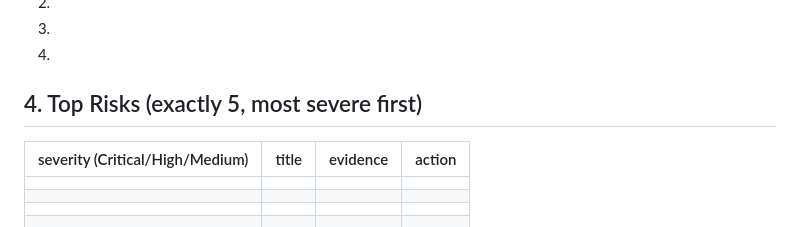
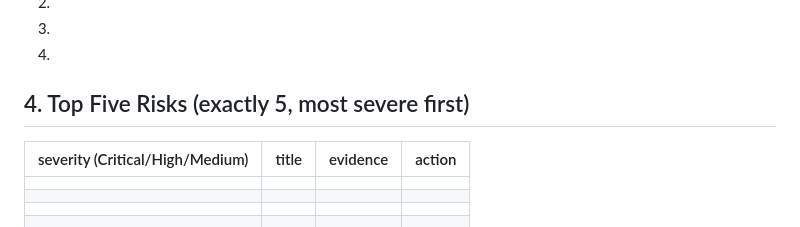
Before and after one commit to adityasivakumar-DS/Base-BNTS-DS, a Markdown page: audit-report-template/audit-report-source-template.md, the part around the change. Drawn GitHub-style.

Commit message:
Update audit-report-source-template.md
Changed title

```diff
--- a/audit-report-template/audit-report-source-template.md
+++ b/audit-report-template/audit-report-source-template.md
@@ -175,7 +175,7 @@ Metric tone: **good** / **warn** / **bad** / **info** (drives the metric's accen
 3.
 4.
 
-## 4. Top Risks (exactly 5, most severe first)
+## 4. Top Five Risks (exactly 5, most severe first)
 
 | severity (Critical/High/Medium) | title | evidence | action |
 |---|---|---|---|
```
